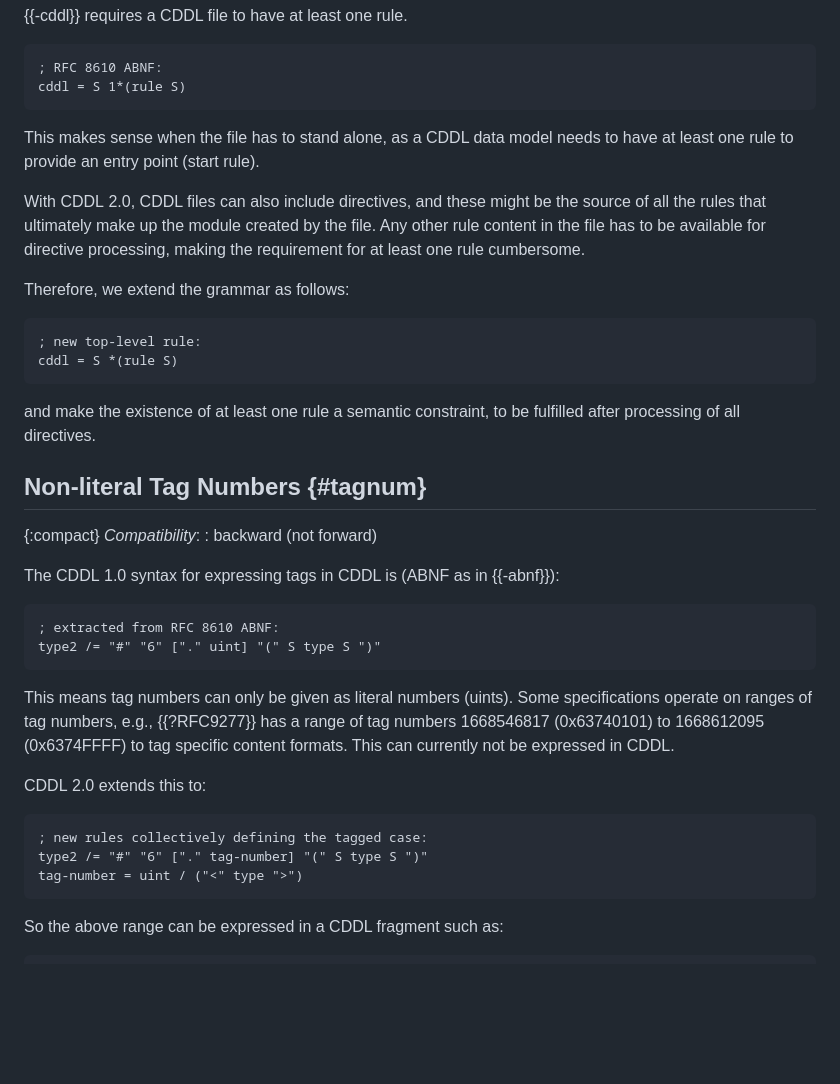
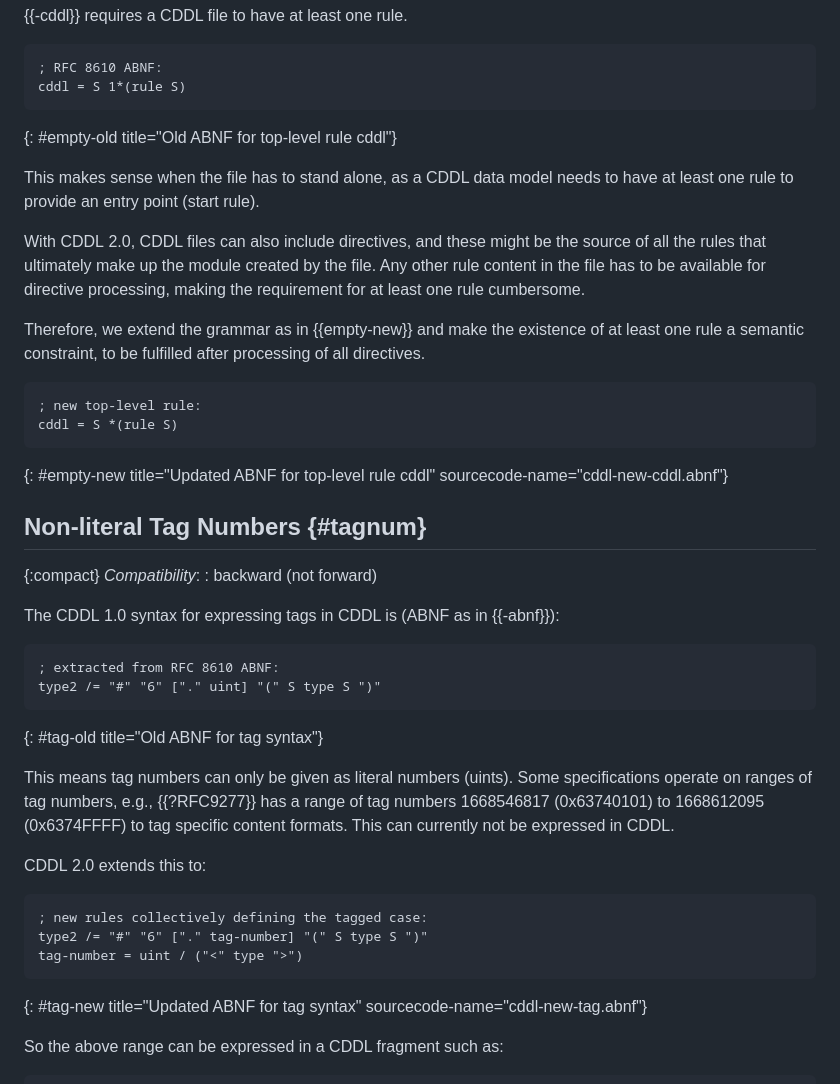
Before and after one commit to cbor-wg/update-8610-grammar, a Markdown page: draft-ietf-cbor-update-8610-grammar.md, the part around the change printed below. GitHub-like rendering; blank space fills up the shorter version.

```diff
--- a/draft-ietf-cbor-update-8610-grammar.md
+++ b/draft-ietf-cbor-update-8610-grammar.md
@@ -270,6 +276,7 @@ Empty data models {#empty}
 ; RFC 8610 ABNF:
 cddl = S 1*(rule S)
 ~~~
+{: #empty-old title="Old ABNF for top-level rule cddl"}
 
 
 This makes sense when the file has to stand alone, as a CDDL data
@@ -282,15 +289,17 @@ ultimately make up the module created by the file.
 Any other rule content in the file has to be available for directive
 processing, making the requirement for at least one rule cumbersome.
 
-Therefore, we extend the grammar as follows:
+Therefore, we extend the grammar as in {{empty-new}}
+and make the existence of at least one rule a semantic constraint, to
+be fulfilled after processing of all directives.
 
 ~~~ abnf
 ; new top-level rule:
 cddl = S *(rule S)
 ~~~
+{: #empty-new title="Updated ABNF for top-level rule cddl"
+sourcecode-name="cddl-new-cddl.abnf"}
 
-and make the existence of at least one rule a semantic constraint, to
-be fulfilled after processing of all directives.
 
 
 Non-literal Tag Numbers {#tagnum}
@@ -306,6 +315,7 @@ The CDDL 1.0 syntax for expressing tags in CDDL is (ABNF as in {{-abnf}}):
 ; extracted from RFC 8610 ABNF:
 type2 /= "#" "6" ["." uint] "(" S type S ")"
 ~~~
+{: #tag-old title="Old ABNF for tag syntax"}
 
 This means tag numbers can only be given as literal numbers (uints).
 Some specifications operate on ranges of tag numbers, e.g., {{?RFC9277}}
@@ -320,6 +330,8 @@ CDDL 2.0 extends this to:
 type2 /= "#" "6" ["." tag-number] "(" S type S ")"
 tag-number = uint / ("<" type ">")
 ~~~
+{: #tag-new title="Updated ABNF for tag syntax"
+sourcecode-name="cddl-new-tag.abnf"}
 
 So the above range can be expressed in a CDDL fragment such as:
 
```
Also changed, not shown: other parts of draft-ietf-cbor-update-8610-grammar.md (+12 -5 lines).
